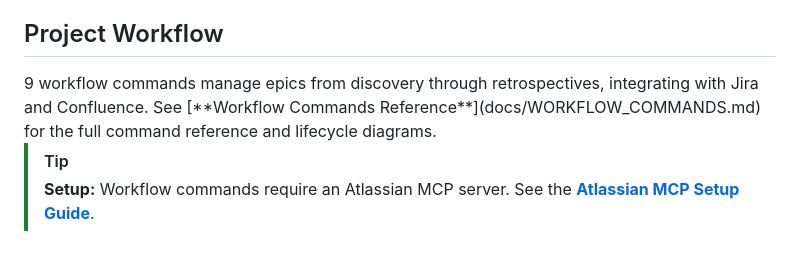
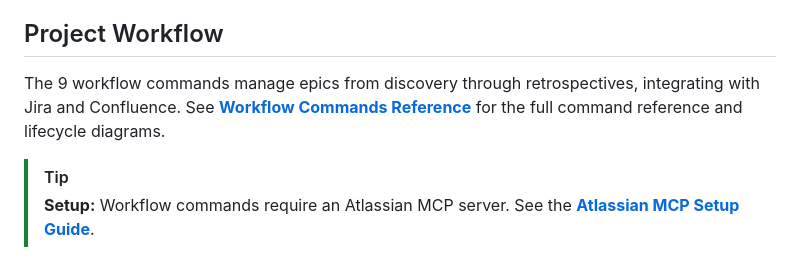
Before and after one commit to Jeffallan/claude-skills, a Markdown page: README.md, the part around the change. Drawn GitHub-style.

Commit message:
Link to "docs" is not working in README.md (#180)
A small hack because the link to the workflow commands docs is not correctly rendered because the beginning of the line started with a comment sign. Hence I added the word "The" on the front.

Signed-off-by: Raffael <r.luthiger@huanga.com>

```diff
--- a/README.md
+++ b/README.md
@@ -69,7 +69,7 @@ Surface and validate Claude's hidden assumptions about your project with `/commo
 
 ## Project Workflow
 
-<!-- WORKFLOW_COUNT -->9<!-- /WORKFLOW_COUNT --> workflow commands manage epics from discovery through retrospectives, integrating with Jira and Confluence. See [**Workflow Commands Reference**](docs/WORKFLOW_COMMANDS.md) for the full command reference and lifecycle diagrams.
+The <!-- WORKFLOW_COUNT -->9<!-- /WORKFLOW_COUNT --> workflow commands manage epics from discovery through retrospectives, integrating with Jira and Confluence. See [**Workflow Commands Reference**](docs/WORKFLOW_COMMANDS.md) for the full command reference and lifecycle diagrams.
 
 > [!TIP]
 > **Setup:** Workflow commands require an Atlassian MCP server. See the [**Atlassian MCP Setup Guide**](docs/ATLASSIAN_MCP_SETUP.md).
```
